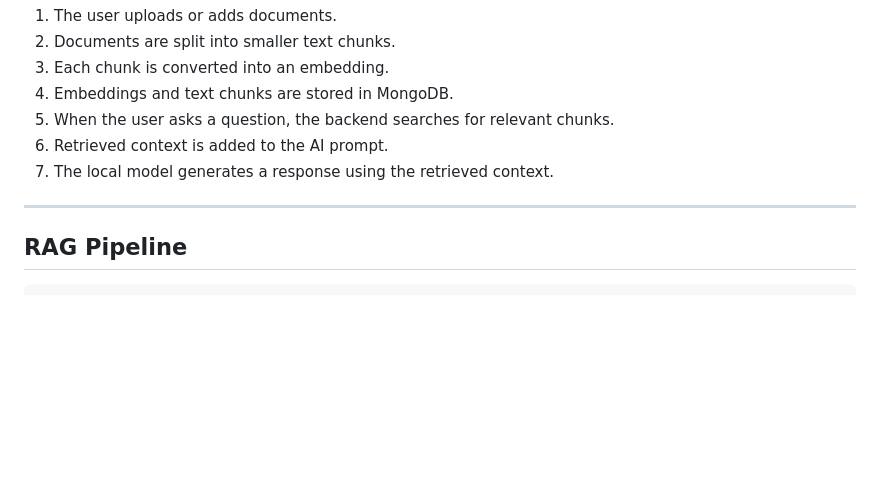
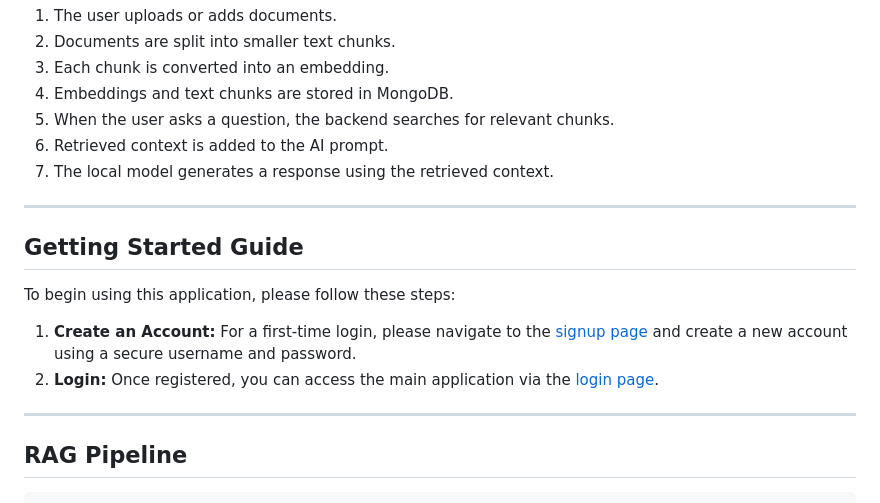
Before and after one commit to Bitfrosty/offline-gemma-rag, a Markdown page: README.md, the part around the change. GitHub-like rendering; blank space fills up the shorter version.

Commit message:
Add Getting Started Guide to README
Added a Getting Started Guide section with account creation and login instructions.

````diff
--- a/README.md
+++ b/README.md
@@ -150,6 +150,15 @@ Stop each running service from its terminal window using:
 
 ---
 
+## Getting Started Guide
+
+To begin using this application, please follow these steps:
+
+1.  **Create an Account:** For a first-time login, please navigate to the [signup page](path/to/signup.html) and create a new account using a secure username and password.
+2.  **Login:** Once registered, you can access the main application via the [login page](path/to/login.html).
+
+---
+
 ## RAG Pipeline
 
 ```text
````
